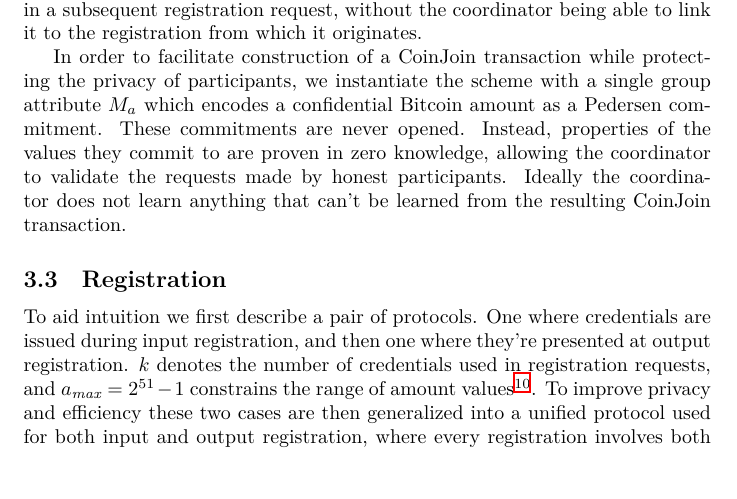
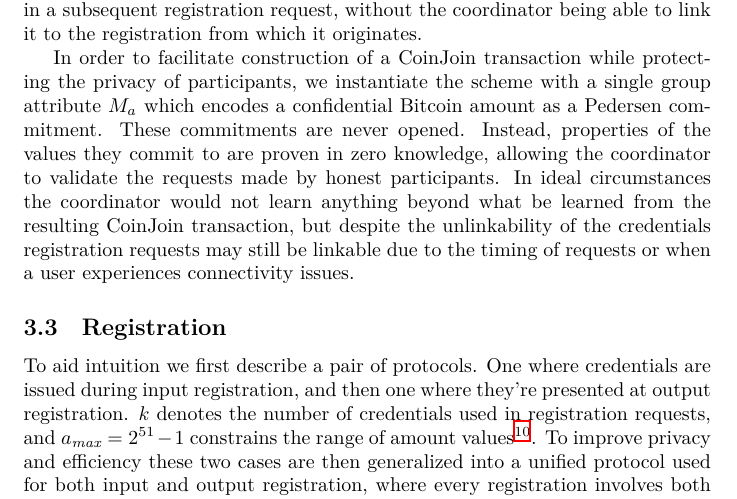
Before and after one commit to WalletWasabi/WabiSabi, a LaTeX paper (main.tex): part of page 7 of 16, cut so that both start at the same text. Compiled offline with XeLaTeX.

Commit message:
Apply suggestions from code review

```diff
--- a/main.tex
+++ b/main.tex
@@ -164,7 +164,7 @@ The cryptography in WabiSabi ensures honest participants always agree to sign th
 
 The coordinator issues anonymous credentials which authenticate attributes in response to registration requests. We use keyed-verification anonymous credentials (introduced in~\cite{chase2014algebraic}), in particular the scheme from~\cite{chase2019signal} which supports group attributes (attributes whose value is an element of the underlying group $\mathbb{G}$). A user can then prove possession of a credential in zero knowledge in a subsequent registration request, without the coordinator being able to link it to the registration from which it originates.
 
-In order to facilitate construction of a CoinJoin transaction while protecting the privacy of participants, we instantiate the scheme with a single group attribute $M_a$ which encodes a confidential Bitcoin amount as a Pedersen commitment. These commitments are never opened. Instead, properties of the values they commit to are proven in zero knowledge, allowing the coordinator to validate the requests made by honest participants. Ideally the coordinator does not learn anything that can't be learned from the resulting CoinJoin transaction.
+In order to facilitate construction of a CoinJoin transaction while protecting the privacy of participants, we instantiate the scheme with a single group attribute $M_a$ which encodes a confidential Bitcoin amount as a Pedersen commitment. These commitments are never opened. Instead, properties of the values they commit to are proven in zero knowledge, allowing the coordinator to validate the requests made by honest participants. In ideal circumstances the coordinator would not learn anything beyond what be learned from the resulting CoinJoin transaction, but despite the unlinkability of the credentials registration requests may still be linkable due to the timing of requests or when a user experiences connectivity issues.
 
 \subsection{Registration}
 
```
